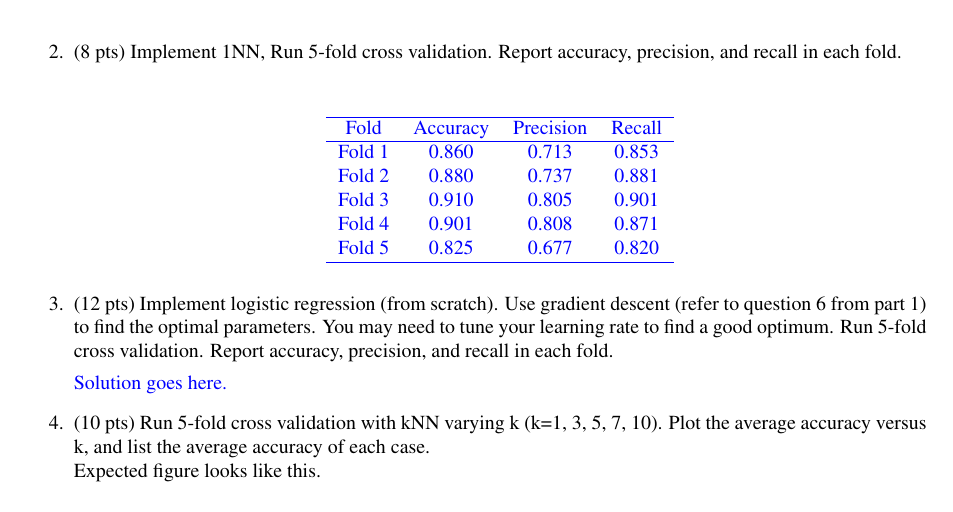
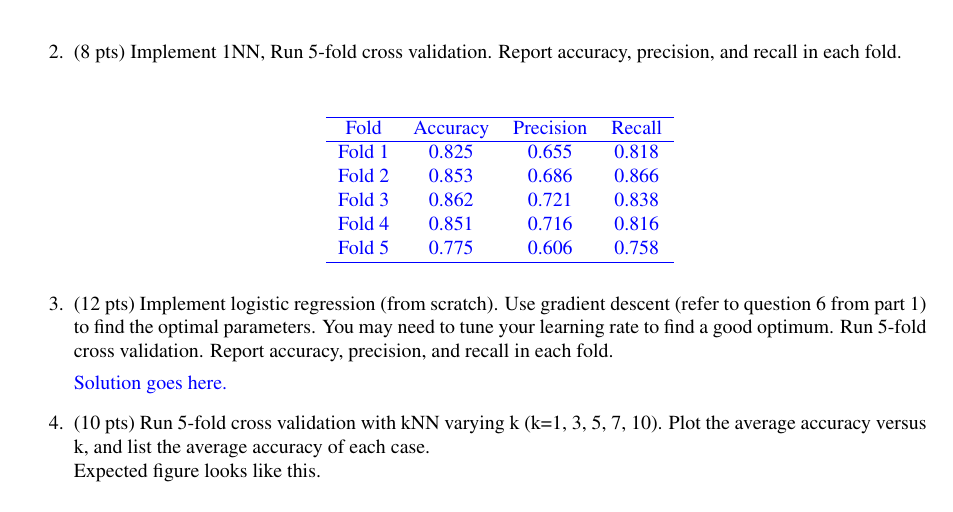
Before and after one commit to Nick-Boddy/CS760-HW3-Regression-kNN, a LaTeX problem sheet (hw3-2.tex): part of page 6 of 6, cut so that both start at the same text. The pictures show the PDF file hw3-2.pdf that the author committed with the source.

Commit message:
fixed kNN to not consider the test data as train data, finished question 2.4

```diff
--- a/hw3-2.tex
+++ b/hw3-2.tex
@@ -395,11 +395,11 @@ Compute the updated parameter vector $\theta^{1}$ from the single update step.
 			\begin{tabular}{ c  c  c  c }
 				\hline
 				Fold & Accuracy & Precision & Recall \\ \hline
-				Fold 1 & 0.860 & 0.713 & 0.853 \\
-				Fold 2 & 0.880 & 0.737 & 0.881 \\
-				Fold 3 & 0.910 & 0.805 & 0.901 \\
-				Fold 4 & 0.901 & 0.808 & 0.871 \\
-				Fold 5 & 0.825 & 0.677 & 0.820 \\
+				Fold 1 & 0.825 & 0.655 & 0.818 \\
+				Fold 2 & 0.853 & 0.686 & 0.866 \\
+				Fold 3 & 0.862 & 0.721 & 0.838 \\
+				Fold 4 & 0.851 & 0.716 & 0.816 \\
+				Fold 5 & 0.775 & 0.606 & 0.758 \\
 				\hline
 			\end{tabular}
 		\end{center}
```
Also changed, not shown: email_spam_cv_k_varies.png (added), hw3-2.pdf, 1 other file.
